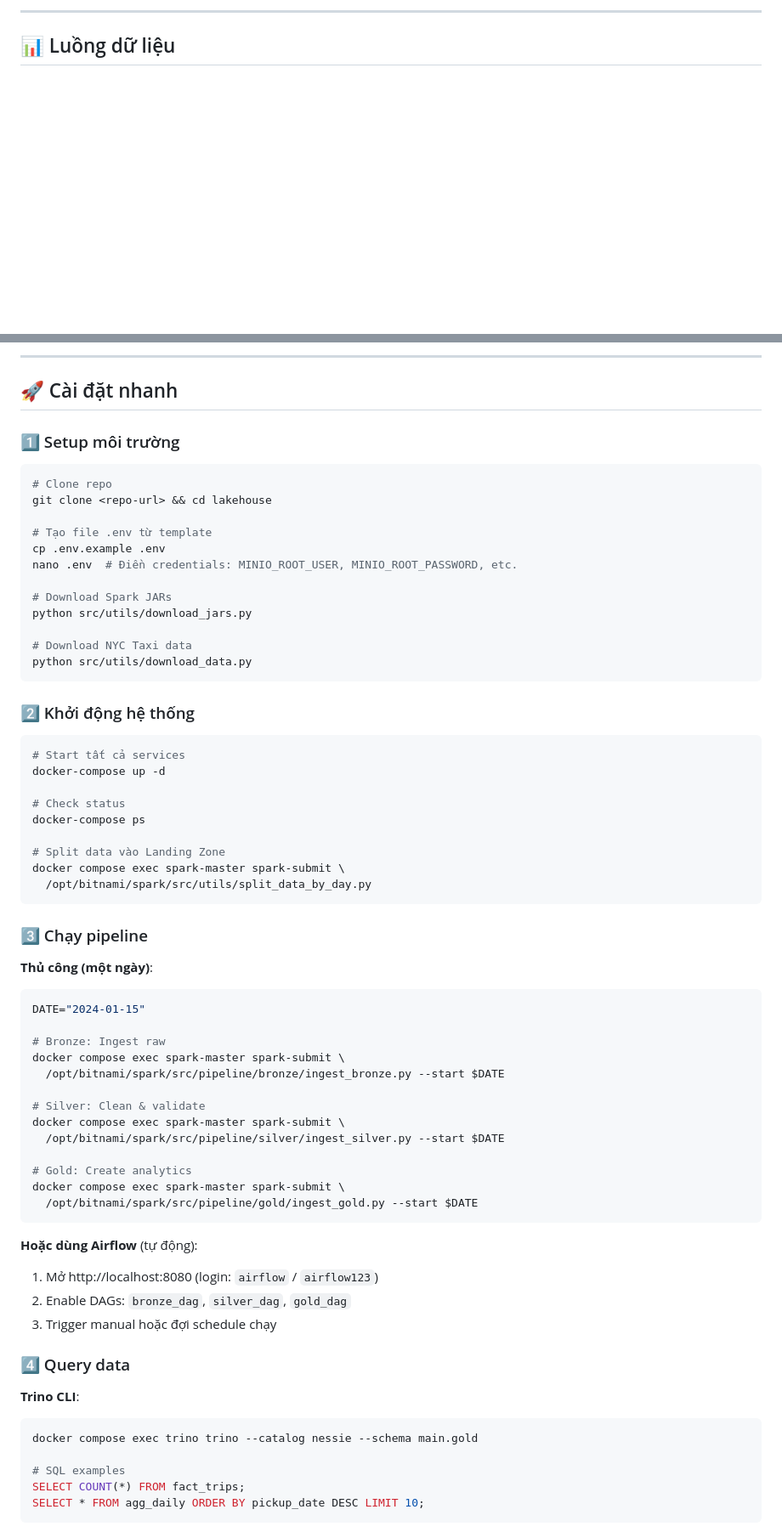
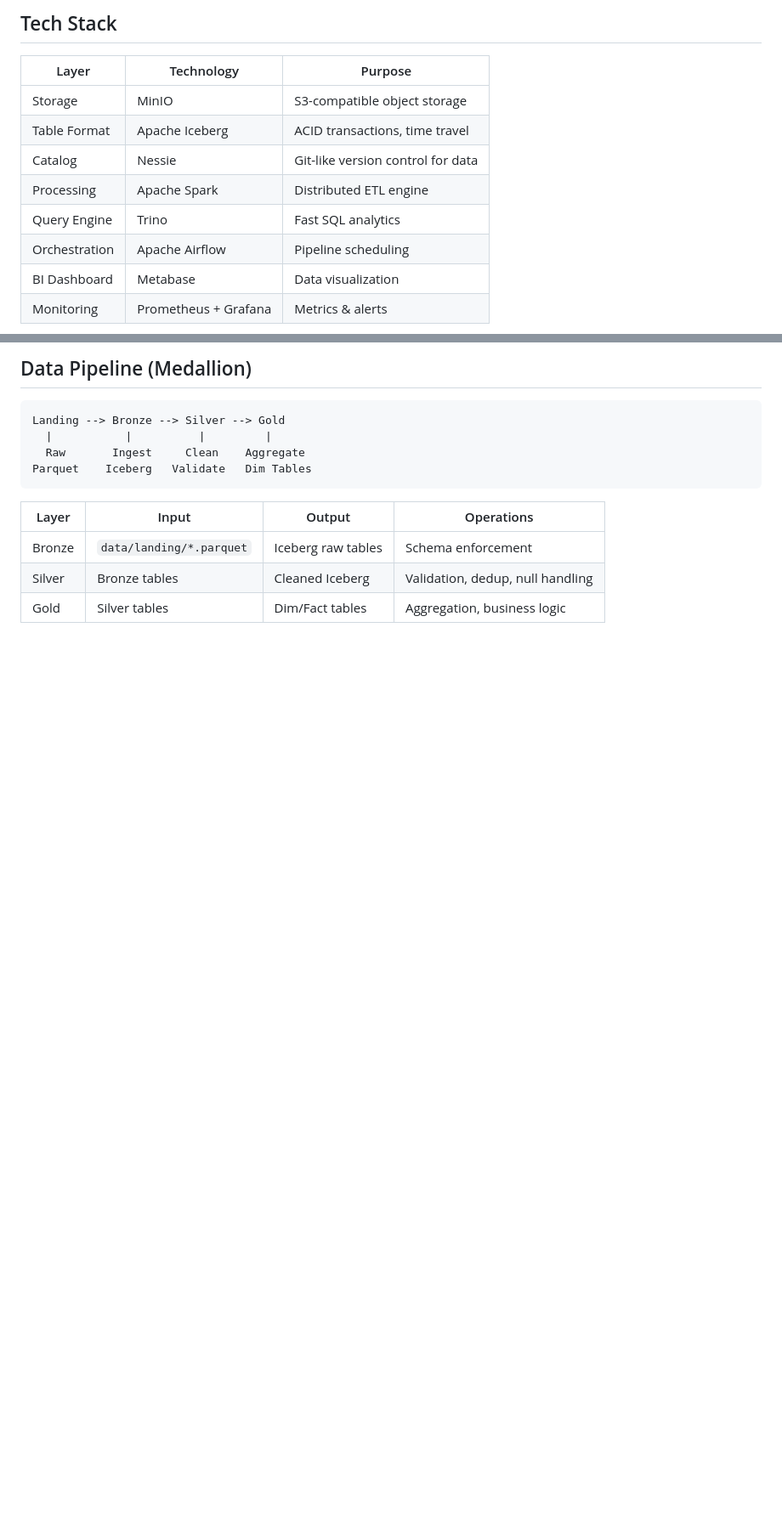
Before and after one commit to thethien8a/Local-Lakehouse, a Markdown page: README.md, 2 parts joined by grey strips. Shown at 85% size. Drawn GitHub-style; blank space fills up the shorter version.

````diff
--- a/README.md
+++ b/README.md
@@ -76,6 +57,15 @@ graph TB
 ```
 
----
+## Tech Stack
 
-## 📊 Luồng dữ liệu
+| Layer | Technology | Purpose |
+|-------|------------|---------|
+| Storage | MinIO | S3-compatible object storage |
+| Table Format | Apache Iceberg | ACID transactions, time travel |
+| Catalog | Nessie | Git-like version control for data |
+| Processing | Apache Spark | Distributed ETL engine |
+| Query Engine | Trino | Fast SQL analytics |
+| Orchestration | Apache Airflow | Pipeline scheduling |
+| BI Dashboard | Metabase | Data visualization |
+| Monitoring | Prometheus + Grafana | Metrics & alerts |
 
@@ -112,72 +89,17 @@ flowchart TD
 ```
 
----
+## Data Pipeline (Medallion)
 
-## 🚀 Cài đặt nhanh
-
-### 1️⃣ Setup môi trường
-
-```bash
-# Clone repo
-git clone <repo-url> && cd lakehouse
-
-# Tạo file .env từ template
-cp .env.example .env
-nano .env  # Điền credentials: MINIO_ROOT_USER, MINIO_ROOT_PASSWORD, etc.
-
-# Download Spark JARs
-python src/utils/download_jars.py
-
-# Download NYC Taxi data
-python src/utils/download_data.py
+```
+Landing --> Bronze --> Silver --> Gold
+  |           |          |         |
+  Raw       Ingest     Clean    Aggregate
+Parquet    Iceberg   Validate   Dim Tables
 ```
 
-### 2️⃣ Khởi động hệ thống
+| Layer | Input | Output | Operations |
+|-------|-------|--------|------------|
+| Bronze | `data/landing/*.parquet` | Iceberg raw tables | Schema enforcement |
+| Silver | Bronze tables | Cleaned Iceberg | Validation, dedup, null handling |
+| Gold | Silver tables | Dim/Fact tables | Aggregation, business logic |
 
-```bash
-# Start tất cả services
-docker-compose up -d
-
-# Check status
-docker-compose ps
-
-# Split data vào Landing Zone
-docker compose exec spark-master spark-submit \
-  /opt/bitnami/spark/src/utils/split_data_by_day.py
-```
-
-### 3️⃣ Chạy pipeline
-
-**Thủ công (một ngày)**:
-```bash
-DATE="2024-01-15"
-
-# Bronze: Ingest raw
-docker compose exec spark-master spark-submit \
-  /opt/bitnami/spark/src/pipeline/bronze/ingest_bronze.py --start $DATE
-
-# Silver: Clean & validate
-docker compose exec spark-master spark-submit \
-  /opt/bitnami/spark/src/pipeline/silver/ingest_silver.py --start $DATE
-
-# Gold: Create analytics
-docker compose exec spark-master spark-submit \
-  /opt/bitnami/spark/src/pipeline/gold/ingest_gold.py --start $DATE
-```
-
-**Hoặc dùng Airflow** (tự động):
-1. Mở http://localhost:8080 (login: `airflow` / `airflow123`)
-2. Enable DAGs: `bronze_dag`, `silver_dag`, `gold_dag`
-3. Trigger manual hoặc đợi schedule chạy
-
-### 4️⃣ Query data
-
-**Trino CLI**:
-```bash
-docker compose exec trino trino --catalog nessie --schema main.gold
-
-# SQL examples
-SELECT COUNT(*) FROM fact_trips;
-SELECT * FROM agg_daily ORDER BY pickup_date DESC LIMIT 10;
-```
-
````
Also changed, not shown: other parts of README.md (+84 -256 lines).
